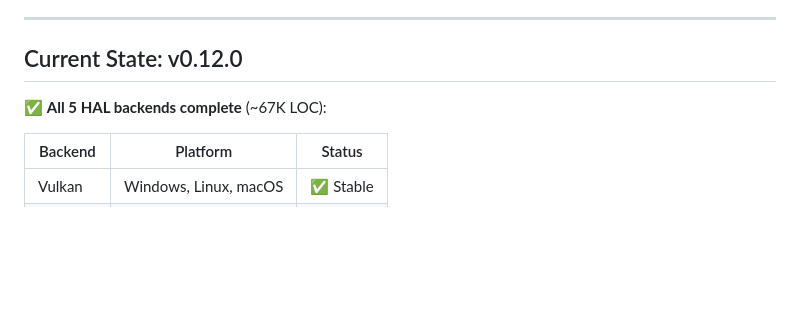
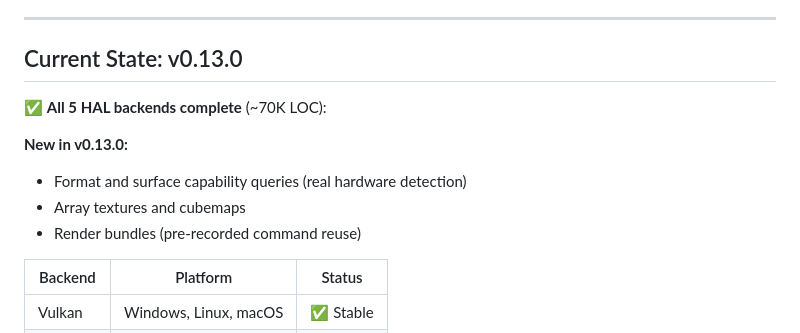
Before and after one commit to gogpu/wgpu, a Markdown page: ROADMAP.md, the part around the change. GitHub-like rendering; blank space fills up the shorter version.

```diff
--- a/ROADMAP.md
+++ b/ROADMAP.md
@@ -19,9 +19,14 @@
 
 ---
 
-## Current State: v0.12.0
+## Current State: v0.13.0
 
-✅ **All 5 HAL backends complete** (~67K LOC):
+✅ **All 5 HAL backends complete** (~70K LOC):
+
+**New in v0.13.0:**
+- Format and surface capability queries (real hardware detection)
+- Array textures and cubemaps
+- Render bundles (pre-recorded command reuse)
 
 | Backend | Platform | Status |
 |---------|----------|--------|
```
Also changed, not shown: CHANGELOG.md (+35 -4 lines).
